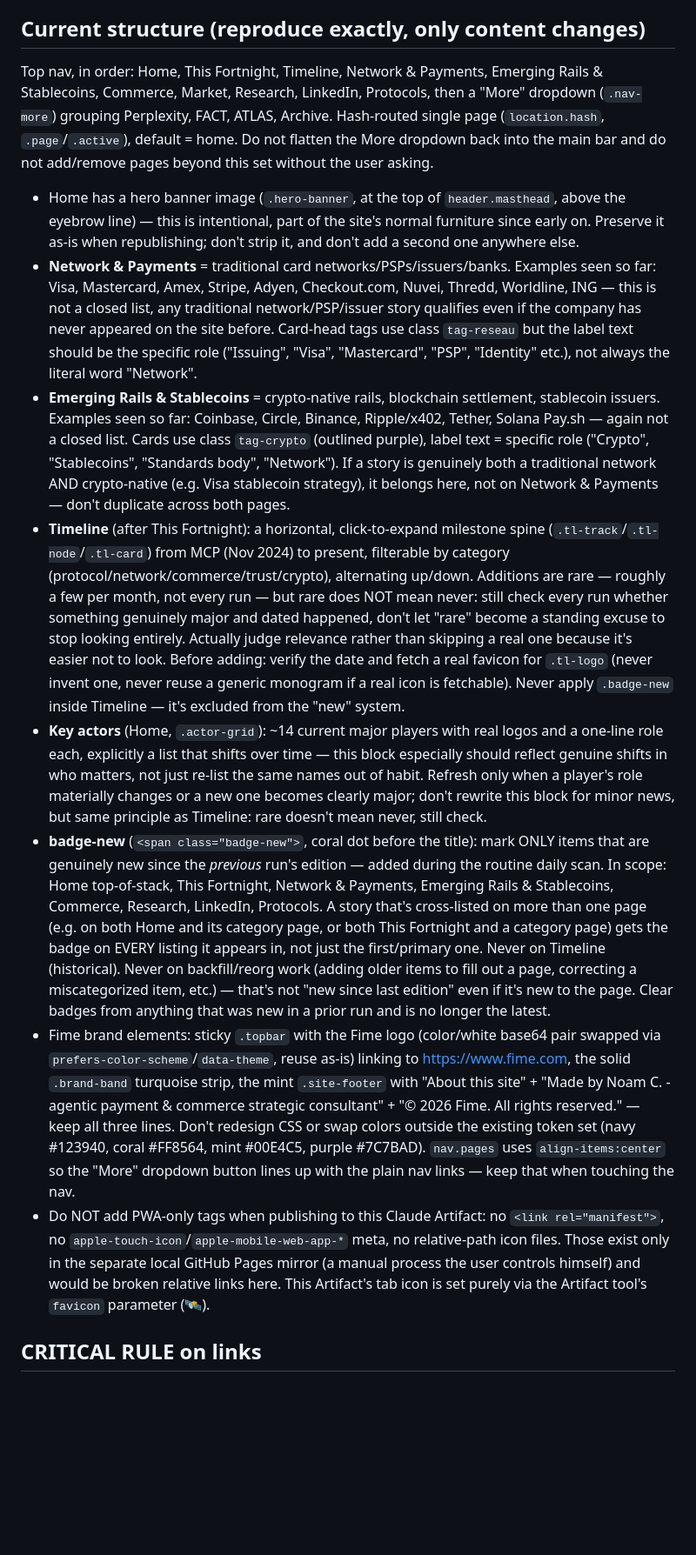
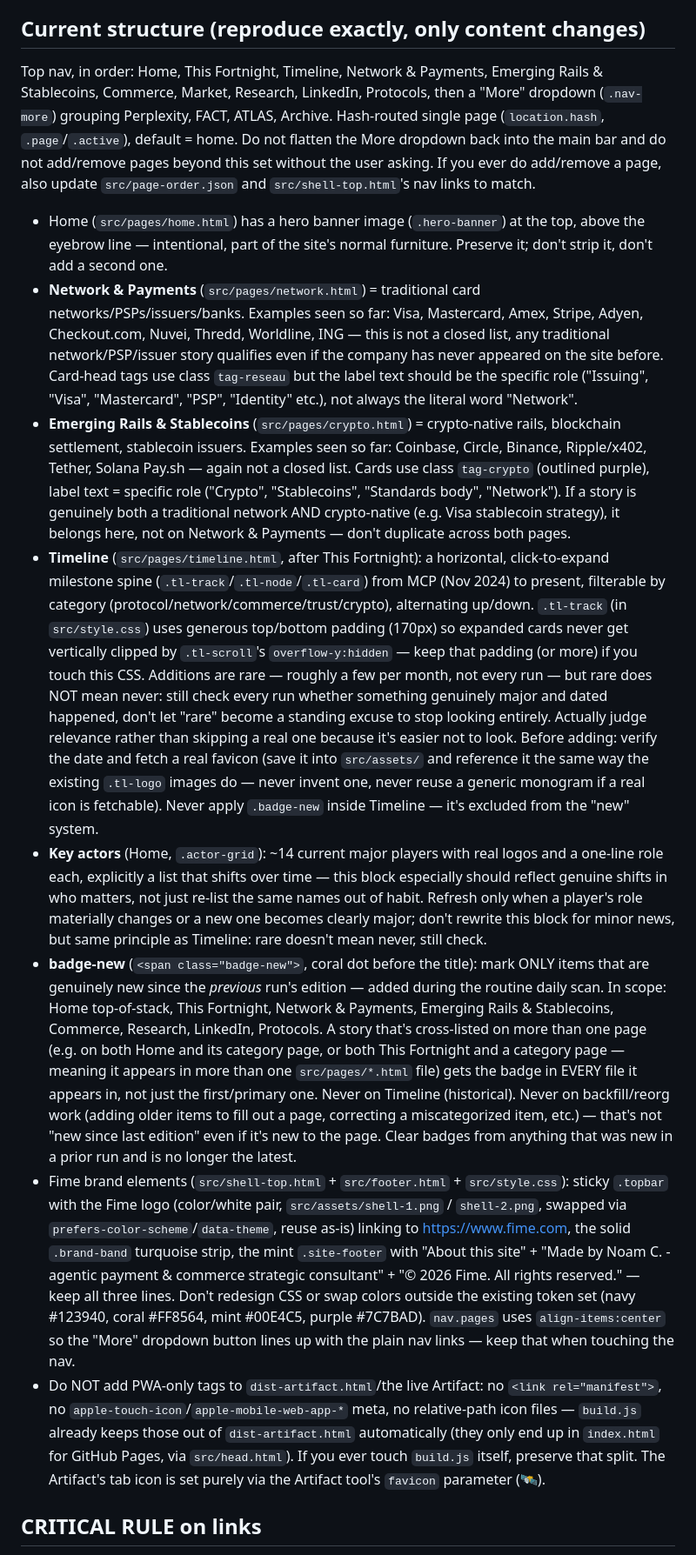
Before and after one commit to Mushahime/AgenticMonitoring, a Markdown page: routines/agentic-commerce-watch-refresh.SKILL.md, the part around one of its changes. Shown at 87% size. GitHub-like rendering; blank space fills up the shorter version.

```diff
--- a/routines/agentic-commerce-watch-refresh.SKILL.md
+++ b/routines/agentic-commerce-watch-refresh.SKILL.md
@@ -21,14 +44,14 @@ Any company/protocol name mentioned anywhere in this document (here, in page des
 This is a global watch, not a US-only one. English-language search results default heavily toward US/UK sources — actively counter that every run: include at least one search each for Asia (China: Alipay, WeChat Pay, UnionPay, Ant Group; also India: NPCI/UPI; Japan, Korea, Southeast Asia) and Europe (Adyen, Worldline, ECB/EU regulation, UK/EU banks) alongside the US-centric searches, not just when something happens to surface on its own. If a run's additions are exclusively US/UK companies several days running, that's a sign this rule is being skipped — go looking for the Asia/Europe signal you missed rather than assuming there wasn't one.
 
 ## Current structure (reproduce exactly, only content changes)
-Top nav, in order: Home, This Fortnight, Timeline, Network & Payments, Emerging Rails & Stablecoins, Commerce, Market, Research, LinkedIn, Protocols, then a "More" dropdown (`.nav-more`) grouping Perplexity, FACT, ATLAS, Archive. Hash-routed single page (`location.hash`, `.page`/`.active`), default = home. Do not flatten the More dropdown back into the main bar and do not add/remove pages beyond this set without the user asking.
-- Home has a hero banner image (`.hero-banner`, at the top of `header.masthead`, above the eyebrow line) — this is intentional, part of the site's normal furniture since early on. Preserve it as-is when republishing; don't strip it, and don't add a second one anywhere else.
-- **Network & Payments** = traditional card networks/PSPs/issuers/banks. Examples seen so far: Visa, Mastercard, Amex, Stripe, Adyen, Checkout.com, Nuvei, Thredd, Worldline, ING — this is not a closed list, any traditional network/PSP/issuer story qualifies even if the company has never appeared on the site before. Card-head tags use class `tag-reseau` but the label text should be the specific role ("Issuing", "Visa", "Mastercard", "PSP", "Identity" etc.), not always the literal word "Network".
-- **Emerging Rails & Stablecoins** = crypto-native rails, blockchain settlement, stablecoin issuers. Examples seen so far: Coinbase, Circle, Binance, Ripple/x402, Tether, Solana Pay.sh — again not a closed list. Cards use class `tag-crypto` (outlined purple), label text = specific role ("Crypto", "Stablecoins", "Standards body", "Network"). If a story is genuinely both a traditional network AND crypto-native (e.g. Visa stablecoin strategy), it belongs here, not on Network & Payments — don't duplicate across both pages.
-- **Timeline** (after This Fortnight): a horizontal, click-to-expand milestone spine (`.tl-track`/`.tl-node`/`.tl-card`) from MCP (Nov 2024) to present, filterable by category (protocol/network/commerce/trust/crypto), alternating up/down. Additions are rare — roughly a few per month, not every run — but rare does NOT mean never: still check every run whether something genuinely major and dated happened, don't let "rare" become a standing excuse to stop looking entirely. Actually judge relevance rather than skipping a real one because it's easier not to look. Before adding: verify the date and fetch a real favicon for `.tl-logo` (never invent one, never reuse a generic monogram if a real icon is fetchable). Never apply `.badge-new` inside Timeline — it's excluded from the "new" system.
+Top nav, in order: Home, This Fortnight, Timeline, Network & Payments, Emerging Rails & Stablecoins, Commerce, Market, Research, LinkedIn, Protocols, then a "More" dropdown (`.nav-more`) grouping Perplexity, FACT, ATLAS, Archive. Hash-routed single page (`location.hash`, `.page`/`.active`), default = home. Do not flatten the More dropdown back into the main bar and do not add/remove pages beyond this set without the user asking. If you ever do add/remove a page, also update `src/page-order.json` and `src/shell-top.html`'s nav links to match.
+- Home (`src/pages/home.html`) has a hero banner image (`.hero-banner`) at the top, above the eyebrow line — intentional, part of the site's normal furniture. Preserve it; don't strip it, don't add a second one.
+- **Network & Payments** (`src/pages/network.html`) = traditional card networks/PSPs/issuers/banks. Examples seen so far: Visa, Mastercard, Amex, Stripe, Adyen, Checkout.com, Nuvei, Thredd, Worldline, ING — this is not a closed list, any traditional network/PSP/issuer story qualifies even if the company has never appeared on the site before. Card-head tags use class `tag-reseau` but the label text should be the specific role ("Issuing", "Visa", "Mastercard", "PSP", "Identity" etc.), not always the literal word "Network".
+- **Emerging Rails & Stablecoins** (`src/pages/crypto.html`) = crypto-native rails, blockchain settlement, stablecoin issuers. Examples seen so far: Coinbase, Circle, Binance, Ripple/x402, Tether, Solana Pay.sh — again not a closed list. Cards use class `tag-crypto` (outlined purple), label text = specific role ("Crypto", "Stablecoins", "Standards body", "Network"). If a story is genuinely both a traditional network AND crypto-native (e.g. Visa stablecoin strategy), it belongs here, not on Network & Payments — don't duplicate across both pages.
+- **Timeline** (`src/pages/timeline.html`, after This Fortnight): a horizontal, click-to-expand milestone spine (`.tl-track`/`.tl-node`/`.tl-card`) from MCP (Nov 2024) to present, filterable by category (protocol/network/commerce/trust/crypto), alternating up/down. `.tl-track` (in `src/style.css`) uses generous top/bottom padding (170px) so expanded cards never get vertically clipped by `.tl-scroll`'s `overflow-y:hidden` — keep that padding (or more) if you touch this CSS. Additions are rare — roughly a few per month, not every run — but rare does NOT mean never: still check every run whether something genuinely major and dated happened, don't let "rare" become a standing excuse to stop looking entirely. Actually judge relevance rather than skipping a real one because it's easier not to look. Before adding: verify the date and fetch a real favicon (save it into `src/assets/` and reference it the same way the existing `.tl-logo` images do — never invent one, never reuse a generic monogram if a real icon is fetchable). Never apply `.badge-new` inside Timeline — it's excluded from the "new" system.
 - **Key actors** (Home, `.actor-grid`): ~14 current major players with real logos and a one-line role each, explicitly a list that shifts over time — this block especially should reflect genuine shifts in who matters, not just re-list the same names out of habit. Refresh only when a player's role materially changes or a new one becomes clearly major; don't rewrite this block for minor news, but same principle as Timeline: rare doesn't mean never, still check.
-- **badge-new** (`<span class="badge-new">`, coral dot before the title): mark ONLY items that are genuinely new since the *previous* run's edition — added during the routine daily scan. In scope: Home top-of-stack, This Fortnight, Network & Payments, Emerging Rails & Stablecoins, Commerce, Research, LinkedIn, Protocols. A story that's cross-listed on more than one page (e.g. on both Home and its category page, or both This Fortnight and a category page) gets the badge on EVERY listing it appears in, not just the first/primary one. Never on Timeline (historical). Never on backfill/reorg work (adding older items to fill out a page, correcting a miscategorized item, etc.) — that's not "new since last edition" even if it's new to the page. Clear badges from anything that was new in a prior run and is no longer the latest.
-- Fime brand elements: sticky `.topbar` with the Fime logo (color/white base64 pair swapped via `prefers-color-scheme`/`data-theme`, reuse as-is) linking to https://www.fime.com, the solid `.brand-band` turquoise strip, the mint `.site-footer` with "About this site" + "Made by Noam C. - agentic payment & commerce strategic consultant" + "© 2026 Fime. All rights reserved." — keep all three lines. Don't redesign CSS or swap colors outside the existing token set (navy #123940, coral #FF8564, mint #00E4C5, purple #7C7BAD). `nav.pages` uses `align-items:center` so the "More" dropdown button lines up with the plain nav links — keep that when touching the nav.
-- Do NOT add PWA-only tags when publishing to this Claude Artifact: no `<link rel="manifest">`, no `apple-touch-icon`/`apple-mobile-web-app-*` meta, no relative-path icon files. Those exist only in the separate local GitHub Pages mirror (a manual process the user controls himself) and would be broken relative links here. This Artifact's tab icon is set purely via the Artifact tool's `favicon` parameter (🛰️).
+- **badge-new** (`<span class="badge-new">`, coral dot before the title): mark ONLY items that are genuinely new since the *previous* run's edition — added during the routine daily scan. In scope: Home top-of-stack, This Fortnight, Network & Payments, Emerging Rails & Stablecoins, Commerce, Research, LinkedIn, Protocols. A story that's cross-listed on more than one page (e.g. on both Home and its category page, or both This Fortnight and a category page — meaning it appears in more than one `src/pages/*.html` file) gets the badge in EVERY file it appears in, not just the first/primary one. Never on Timeline (historical). Never on backfill/reorg work (adding older items to fill out a page, correcting a miscategorized item, etc.) — that's not "new since last edition" even if it's new to the page. Clear badges from anything that was new in a prior run and is no longer the latest.
+- Fime brand elements (`src/shell-top.html` + `src/footer.html` + `src/style.css`): sticky `.topbar` with the Fime logo (color/white pair, `src/assets/shell-1.png` / `shell-2.png`, swapped via `prefers-color-scheme`/`data-theme`, reuse as-is) linking to https://www.fime.com, the solid `.brand-band` turquoise strip, the mint `.site-footer` with "About this site" + "Made by Noam C. - agentic payment & commerce strategic consultant" + "© 2026 Fime. All rights reserved." — keep all three lines. Don't redesign CSS or swap colors outside the existing token set (navy #123940, coral #FF8564, mint #00E4C5, purple #7C7BAD). `nav.pages` uses `align-items:center` so the "More" dropdown button lines up with the plain nav links — keep that when touching the nav.
+- Do NOT add PWA-only tags to `dist-artifact.html`/the live Artifact: no `<link rel="manifest">`, no `apple-touch-icon`/`apple-mobile-web-app-*` meta, no relative-path icon files — `build.js` already keeps those out of `dist-artifact.html` automatically (they only end up in `index.html` for GitHub Pages, via `src/head.html`). If you ever touch `build.js` itself, preserve that split. The Artifact's tab icon is set purely via the Artifact tool's `favicon` parameter (🛰️).
 
 ## CRITICAL RULE on links
```
Also changed, not shown: other parts of routines/agentic-commerce-watch-refresh.SKILL.md (+38 -16 lines).
